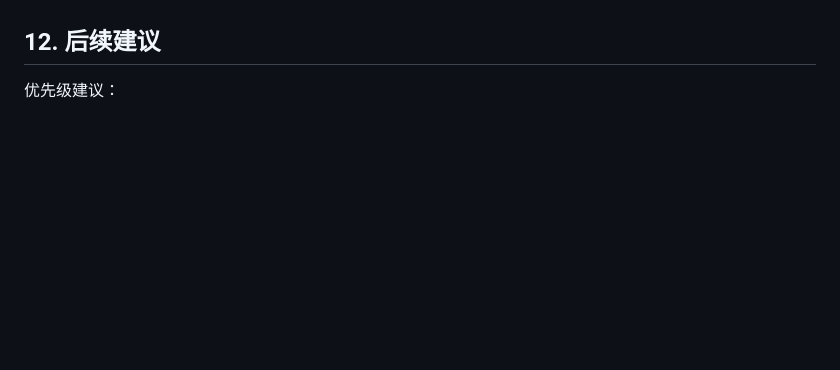
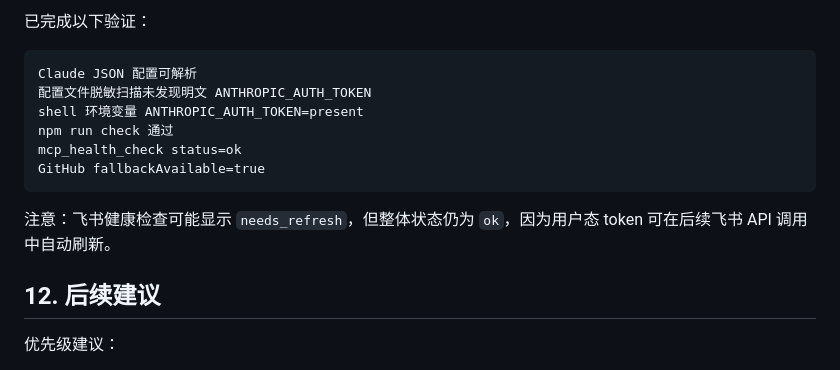
Before and after one commit to c15187993535-tech/CQ, a Markdown page: personal-mcp/docs/2026-06-12-personal-mcp-handoff.md, the part around one of its changes. GitHub-like rendering; blank space fills up the shorter version.

Commit message:
Document Claude config hardening

````diff
--- a/personal-mcp/docs/2026-06-12-personal-mcp-handoff.md
+++ b/personal-mcp/docs/2026-06-12-personal-mcp-handoff.md
@@ -411,3 +482,16 @@ mcp_health_check({ "includeNetwork": true })
+已完成以下验证：
+
+```text
+Claude JSON 配置可解析
+配置文件脱敏扫描未发现明文 ANTHROPIC_AUTH_TOKEN
+shell 环境变量 ANTHROPIC_AUTH_TOKEN=present
+npm run check 通过
+mcp_health_check status=ok
+GitHub fallbackAvailable=true
+```
+
+注意：飞书健康检查可能显示 `needs_refresh`，但整体状态仍为 `ok`，因为用户态 token 可在后续飞书 API 调用中自动刷新。
+
 ## 12. 后续建议
 
 优先级建议：
````
Also changed, not shown: other parts of personal-mcp/docs/2026-06-12-personal-mcp-handoff.md (+71 -0 lines).
